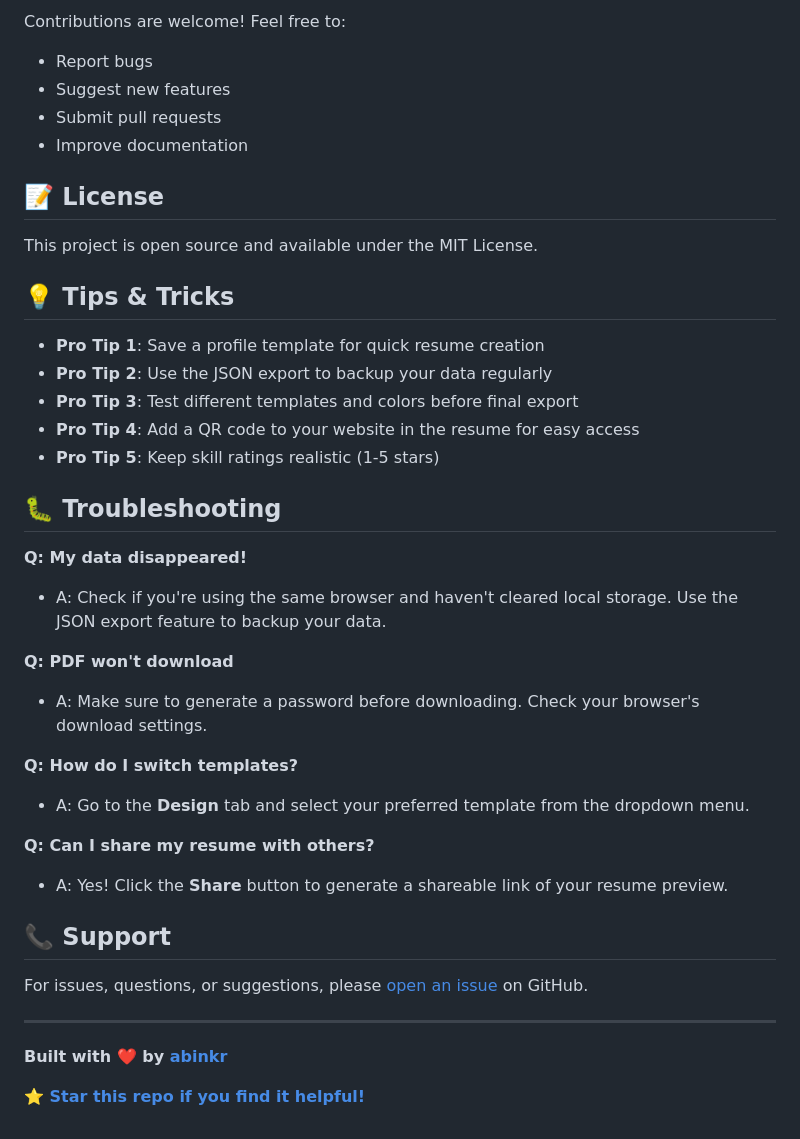
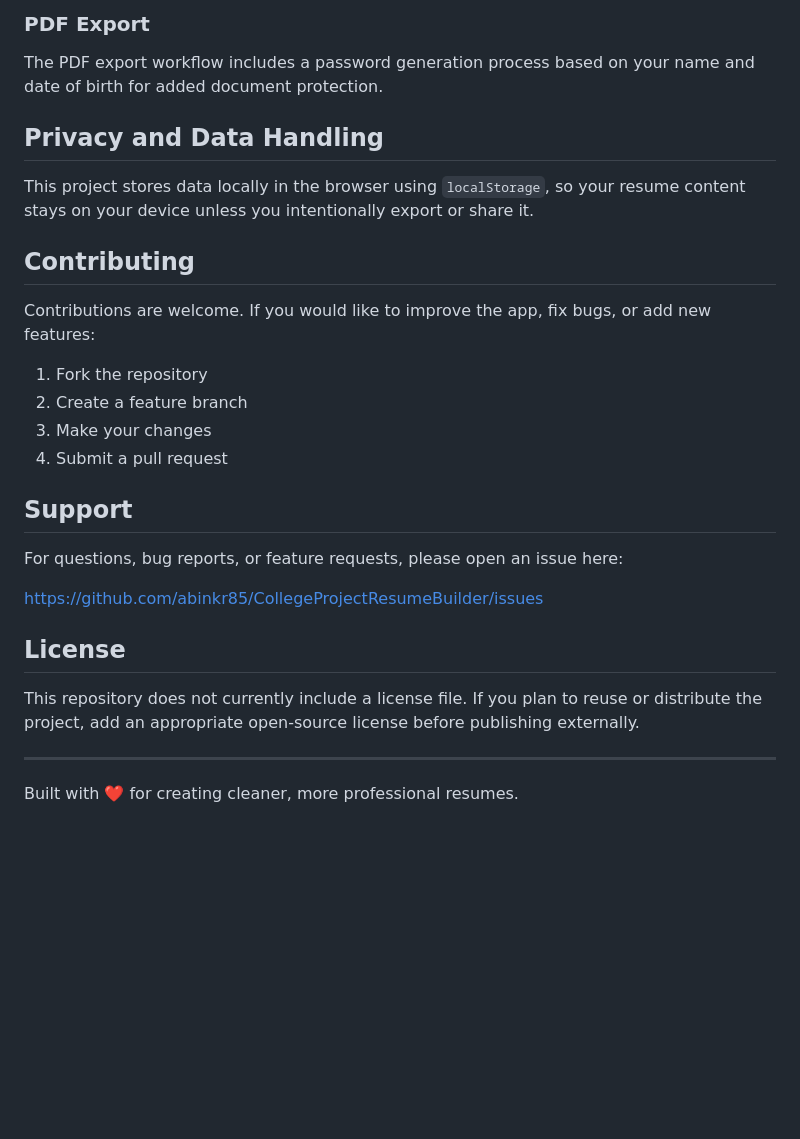
Before and after one commit to abinkr85/CollegeProjectResumeBuilder, a Markdown page: README.md, the part around one of its changes. GitHub-like rendering; blank space fills up the shorter version.

```diff
--- a/README.md
+++ b/README.md
@@ -139,42 +98,31 @@ Professional-Resume-Builder/
 
-Contributions are welcome! Feel free to:
-- Report bugs
-- Suggest new features
-- Submit pull requests
-- Improve documentation
+### PDF Export
 
-## 📝 License
+The PDF export workflow includes a password generation process based on your name and date of birth for added document protection.
 
-This project is open source and available under the MIT License.
+## Privacy and Data Handling
 
-## 💡 Tips & Tricks
+This project stores data locally in the browser using `localStorage`, so your resume content stays on your device unless you intentionally export or share it.
 
-- **Pro Tip 1**: Save a profile template for quick resume creation
-- **Pro Tip 2**: Use the JSON export to backup your data regularly
-- **Pro Tip 3**: Test different templates and colors before final export
-- **Pro Tip 4**: Add a QR code to your website in the resume for easy access
-- **Pro Tip 5**: Keep skill ratings realistic (1-5 stars)
+## Contributing
 
-## 🐛 Troubleshooting
+Contributions are welcome. If you would like to improve the app, fix bugs, or add new features:
 
-**Q: My data disappeared!**
-- A: Check if you're using the same browser and haven't cleared local storage. Use the JSON export feature to backup your data.
+1. Fork the repository
+2. Create a feature branch
+3. Make your changes
+4. Submit a pull request
 
-**Q: PDF won't download**
-- A: Make sure to generate a password before downloading. Check your browser's download settings.
+## Support
 
-**Q: How do I switch templates?**
-- A: Go to the **Design** tab and select your preferred template from the dropdown menu.
+For questions, bug reports, or feature requests, please open an issue here:
 
-**Q: Can I share my resume with others?**
-- A: Yes! Click the **Share** button to generate a shareable link of your resume preview.
+https://github.com/abinkr85/CollegeProjectResumeBuilder/issues
 
-## 📞 Support
+## License
 
-For issues, questions, or suggestions, please [open an issue](https://github.com/abinkr/Professional-Resume-Builder/issues) on GitHub.
+This repository does not currently include a license file. If you plan to reuse or distribute the project, add an appropriate open-source license before publishing externally.
 
 ---
 
-**Built with ❤️ by [abinkr](https://github.com/abinkr)**
-
-**[⭐ Star this repo if you find it helpful!](https://github.com/abinkr/Professional-Resume-Builder)**
+Built with ❤️ for creating cleaner, more professional resumes.
```
Also changed, not shown: other parts of README.md (+67 -108 lines).
